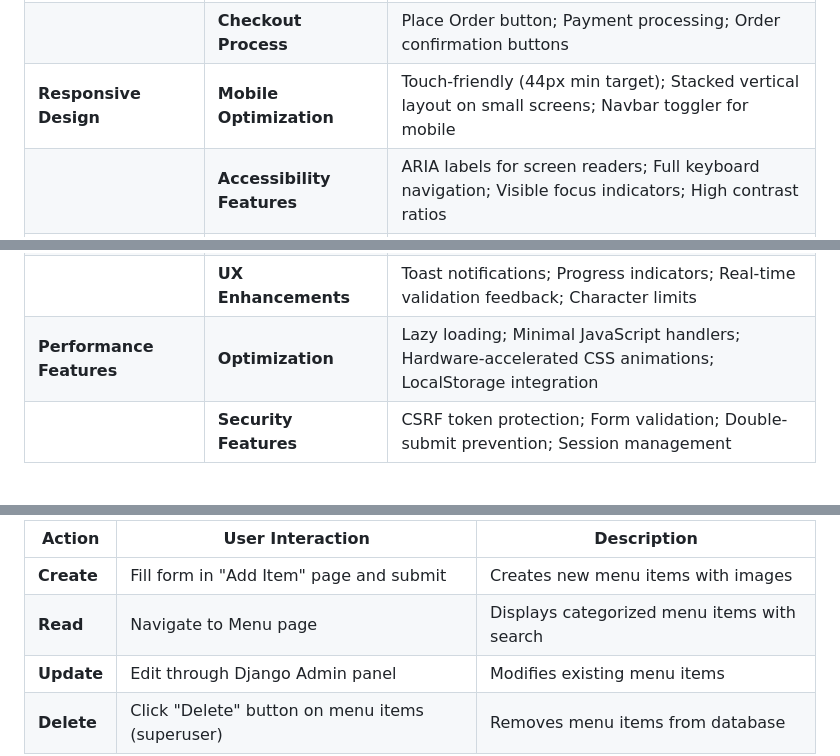
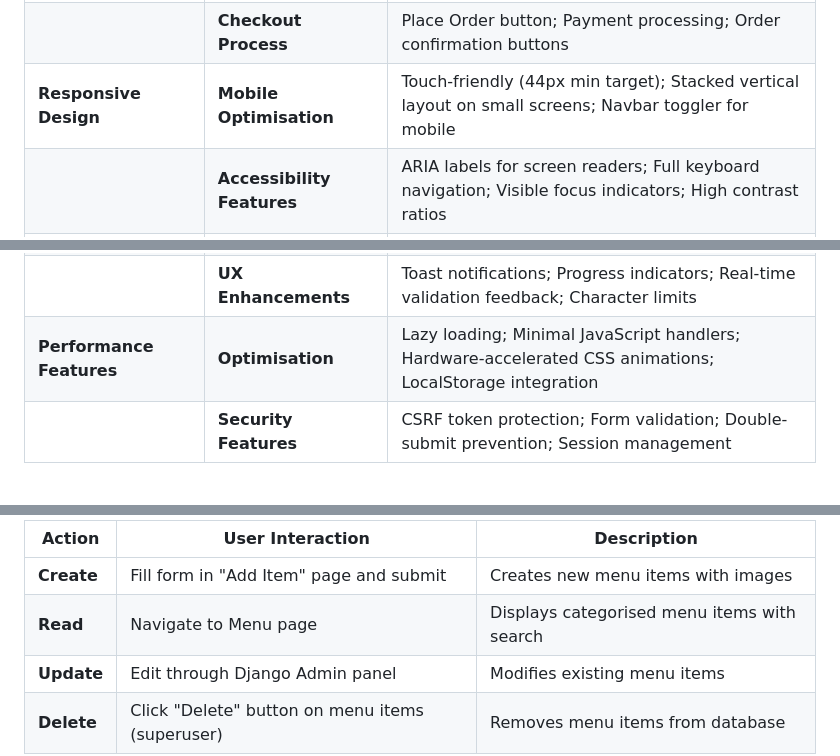
Before and after one commit to Ozzymara/dileviroo, a Markdown page: README.md, 3 parts joined by grey strips. GitHub-like rendering; folded sections open.

```diff
--- a/README.md
+++ b/README.md
@@ -178,7 +210,7 @@ Dileviroo features a comprehensive button system that enhances user experience a
 |                             | **Review Navigation**          | Character counter displays; Form validation feedback; Success/error message close buttons |
 | **Cart System Buttons**     | **Cart Management**            | Add to Cart (per item); Remove from Cart; Clear entire Cart; Plus/Minus quantity controls; Go to Cart button |
 |                             | **Checkout Process**           | Place Order button; Payment processing; Order confirmation buttons |
-| **Responsive Design**       | **Mobile Optimization**        | Touch-friendly (44px min target); Stacked vertical layout on small screens; Navbar toggler for mobile |
+| **Responsive Design**       | **Mobile Optimisation**        | Touch-friendly (44px min target); Stacked vertical layout on small screens; Navbar toggler for mobile |
 |                             | **Accessibility Features**     | ARIA labels for screen readers; Full keyboard navigation; Visible focus indicators; High contrast ratios |
 | **Dynamic Button States**   | **Loading & Feedback**         | Spinner icons during AJAX calls; Disabled states to prevent double submits; Success feedback with temporary states |
 |                             | **Contextual Variations**      | User role-based visibility (`{% if user.is_superuser %}`); Authentication-dependent display; Cart counter updates |
@@ -187,7 +219,7 @@ Dileviroo features a comprehensive button system that enhances user experience a
 | **Special Integrations**    | **Bootstrap Integration**       | Consistent Bootstrap 5 styling; Colour variants (primary, secondary, success, warning, danger, outline-*) |
 |                             | **Custom Enhancements**        | Brand color `#2D5D81`; Icon integration (Font Awesome); Smooth hover transitions |
 |                             | **UX Enhancements**            | Toast notifications; Progress indicators; Real-time validation feedback; Character limits |
-| **Performance Features**    | **Optimization**               | Lazy loading; Minimal JavaScript handlers; Hardware-accelerated CSS animations; LocalStorage integration |
+| **Performance Features**    | **Optimisation**               | Lazy loading; Minimal JavaScript handlers; Hardware-accelerated CSS animations; LocalStorage integration |
 |                             | **Security Features**          | CSRF token protection; Form validation; Double-submit prevention; Session management |
 <br>
 
@@ -332,7 +364,7 @@ Below is a comprehensive documentation for various CRUD functionalities.
 | Action | User Interaction | Description |
 |--------|------------------|-------------|
 | **Create** | Fill form in "Add Item" page and submit | Creates new menu items with images |
-| **Read** | Navigate to Menu page | Displays categorized menu items with search |
+| **Read** | Navigate to Menu page | Displays categorised menu items with search |
 | **Update** | Edit through Django Admin panel | Modifies existing menu items |
 | **Delete** | Click "Delete" button on menu items (superuser) | Removes menu items from database |
 
```
Also changed, not shown: other parts of README.md (+56 -24 lines).
